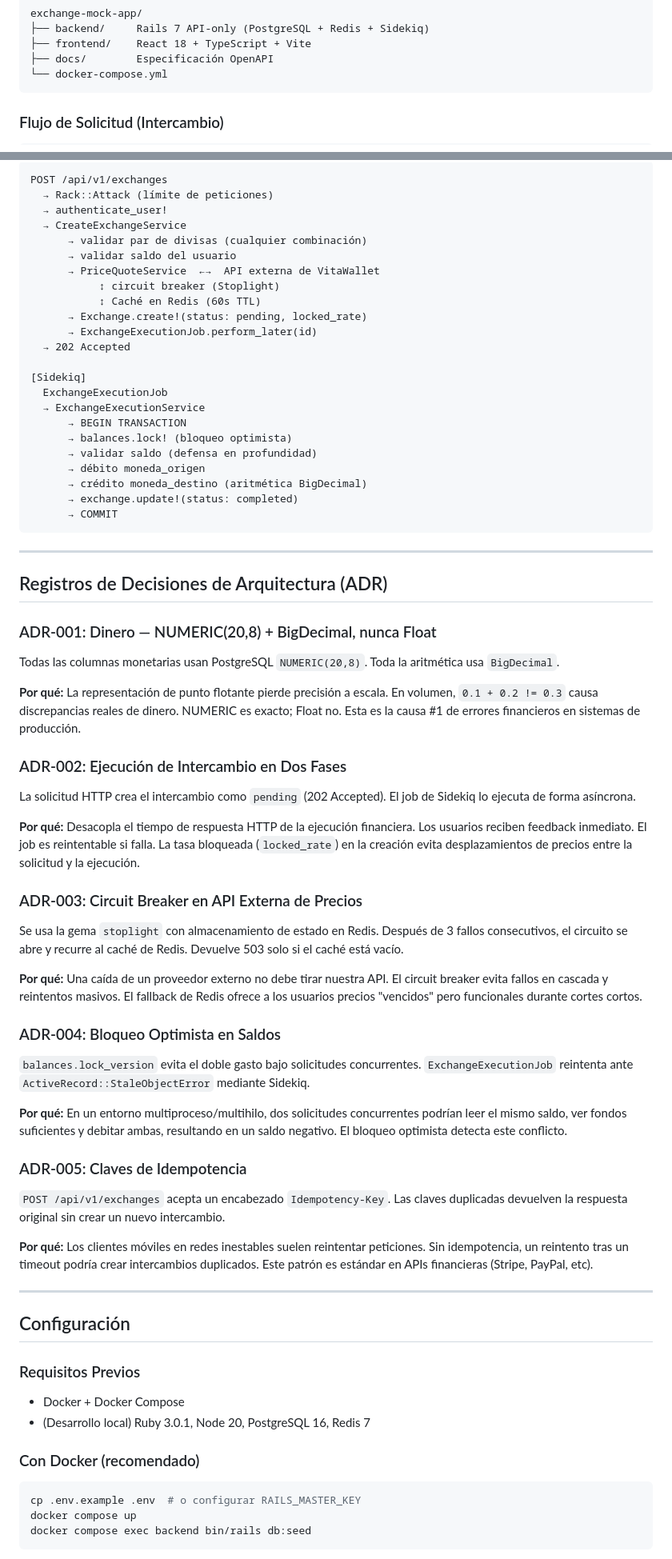
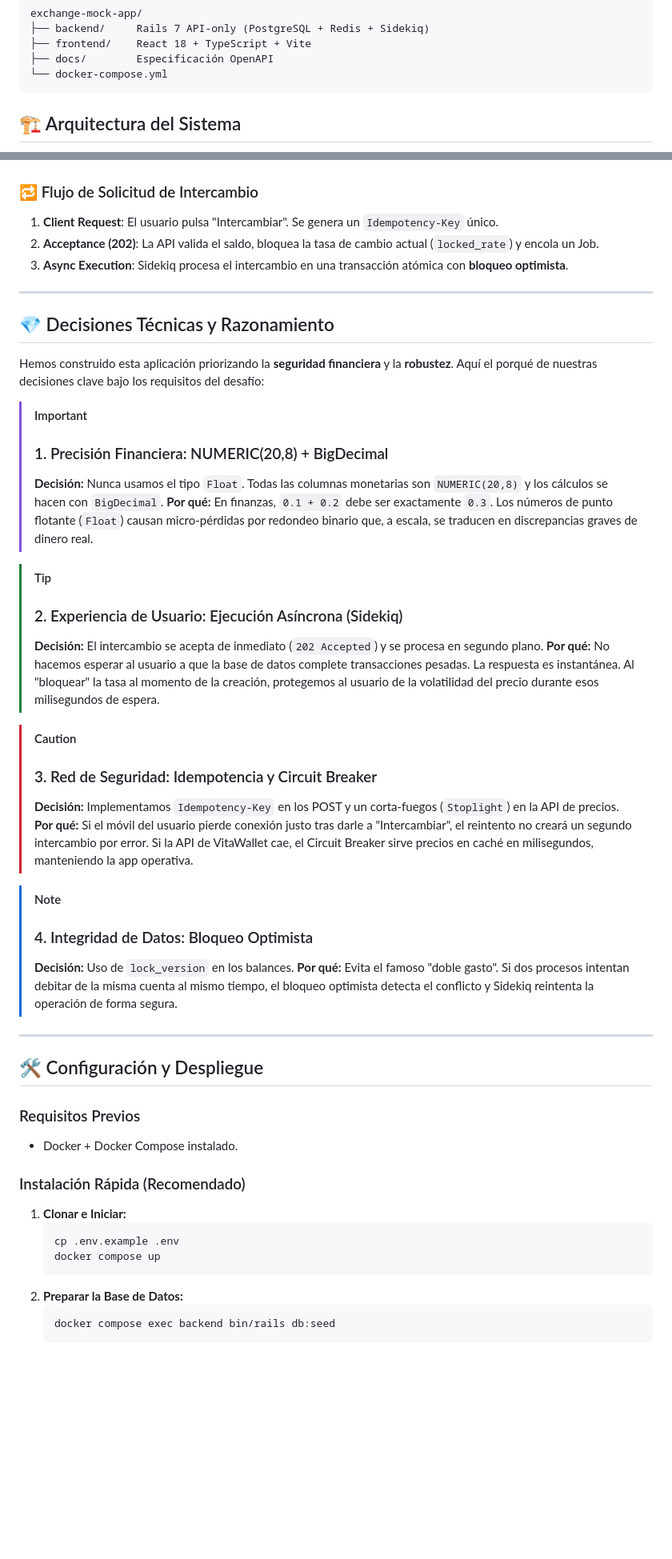
Before and after one commit to fjvalles/exchange-mock-app, a Markdown page: README.md, 2 parts joined by grey strips. Shown at 80% size. Drawn GitHub-style; blank space fills up the shorter version.

Commit message:
Docs: Enhance README with Mermaid architecture diagram and visual ADR explanations

````diff
--- a/README.md
+++ b/README.md
@@ -14,5 +14,5 @@ exchange-mock-app/
 └── docker-compose.yml
 ```
 
-### Flujo de Solicitud (Intercambio)
+## 🏗️ Arquitectura del Sistema
 
@@ -19,76 +54,53 @@ exchange-mock-app/
 ```
-POST /api/v1/exchanges
-  → Rack::Attack (límite de peticiones)
-  → authenticate_user!
-  → CreateExchangeService
-      → validar par de divisas (cualquier combinación)
-      → validar saldo del usuario
-      → PriceQuoteService  ←→  API externa de VitaWallet
-           ↕ circuit breaker (Stoplight)
-           ↕ Caché en Redis (60s TTL)
-      → Exchange.create!(status: pending, locked_rate)
-      → ExchangeExecutionJob.perform_later(id)
-  → 202 Accepted
 
-[Sidekiq]
-  ExchangeExecutionJob
-  → ExchangeExecutionService
-      → BEGIN TRANSACTION
-      → balances.lock! (bloqueo optimista)
-      → validar saldo (defensa en profundidad)
-      → débito moneda_origen
-      → crédito moneda_destino (aritmética BigDecimal)
-      → exchange.update!(status: completed)
-      → COMMIT
-```
+### 🔁 Flujo de Solicitud de Intercambio
+
+1. **Client Request**: El usuario pulsa "Intercambiar". Se genera un `Idempotency-Key` único.
+2. **Acceptance (202)**: La API valida el saldo, bloquea la tasa de cambio actual (`locked_rate`) y encola un Job.
+3. **Async Execution**: Sidekiq procesa el intercambio en una transacción atómica con **bloqueo optimista**.
 
 ---
 
-## Registros de Decisiones de Arquitectura (ADR)
+## 💎 Decisiones Técnicas y Razonamiento
 
-### ADR-001: Dinero — NUMERIC(20,8) + BigDecimal, nunca Float
+Hemos construido esta aplicación priorizando la **seguridad financiera** y la **robustez**. Aquí el porqué de nuestras decisiones clave bajo los requisitos del desafío:
 
-Todas las columnas monetarias usan PostgreSQL `NUMERIC(20,8)`. Toda la aritmética usa `BigDecimal`.
+> [!IMPORTANT]
+> ### 1. Precisión Financiera: NUMERIC(20,8) + BigDecimal
+> **Decisión:** Nunca usamos el tipo `Float`. Todas las columnas monetarias son `NUMERIC(20,8)` y los cálculos se hacen con `BigDecimal`.
+> **Por qué:** En finanzas, `0.1 + 0.2` debe ser exactamente `0.3`. Los números de punto flotante (`Float`) causan micro-pérdidas por redondeo binario que, a escala, se traducen en discrepancias graves de dinero real.
 
-**Por qué:** La representación de punto flotante pierde precisión a escala. En volumen, `0.1 + 0.2 != 0.3` causa discrepancias reales de dinero. NUMERIC es exacto; Float no. Esta es la causa #1 de errores financieros en sistemas de producción.
+> [!TIP]
+> ### 2. Experiencia de Usuario: Ejecución Asíncrona (Sidekiq)
+> **Decisión:** El intercambio se acepta de inmediato (`202 Accepted`) y se procesa en segundo plano.
+> **Por qué:** No hacemos esperar al usuario a que la base de datos complete transacciones pesadas. La respuesta es instantánea. Al "bloquear" la tasa al momento de la creación, protegemos al usuario de la volatilidad del precio durante esos milisegundos de espera.
 
-### ADR-002: Ejecución de Intercambio en Dos Fases
+> [!CAUTION]
+> ### 3. Red de Seguridad: Idempotencia y Circuit Breaker
+> **Decisión:** Implementamos `Idempotency-Key` en los POST y un corta-fuegos (`Stoplight`) en la API de precios.
+> **Por qué:** Si el móvil del usuario pierde conexión justo tras darle a "Intercambiar", el reintento no creará un segundo intercambio por error. Si la API de VitaWallet cae, el Circuit Breaker sirve precios en caché en milisegundos, manteniendo la app operativa.
 
-La solicitud HTTP crea el intercambio como `pending` (202 Accepted). El job de Sidekiq lo ejecuta de forma asíncrona.
-
-**Por qué:** Desacopla el tiempo de respuesta HTTP de la ejecución financiera. Los usuarios reciben feedback inmediato. El job es reintentable si falla. La tasa bloqueada (`locked_rate`) en la creación evita desplazamientos de precios entre la solicitud y la ejecución.
-
-### ADR-003: Circuit Breaker en API Externa de Precios
-
-Se usa la gema `stoplight` con almacenamiento de estado en Redis. Después de 3 fallos consecutivos, el circuito se abre y recurre al caché de Redis. Devuelve 503 solo si el caché está vacío.
-
-**Por qué:** Una caída de un proveedor externo no debe tirar nuestra API. El circuit breaker evita fallos en cascada y reintentos masivos. El fallback de Redis ofrece a los usuarios precios "vencidos" pero funcionales durante cortes cortos.
-
-### ADR-004: Bloqueo Optimista en Saldos
-
-`balances.lock_version` evita el doble gasto bajo solicitudes concurrentes. `ExchangeExecutionJob` reintenta ante `ActiveRecord::StaleObjectError` mediante Sidekiq.
-
-**Por qué:** En un entorno multiproceso/multihilo, dos solicitudes concurrentes podrían leer el mismo saldo, ver fondos suficientes y debitar ambas, resultando en un saldo negativo. El bloqueo optimista detecta este conflicto.
-
-### ADR-005: Claves de Idempotencia
-
-`POST /api/v1/exchanges` acepta un encabezado `Idempotency-Key`. Las claves duplicadas devuelven la respuesta original sin crear un nuevo intercambio.
-
-**Por qué:** Los clientes móviles en redes inestables suelen reintentar peticiones. Sin idempotencia, un reintento tras un timeout podría crear intercambios duplicados. Este patrón es estándar en APIs financieras (Stripe, PayPal, etc).
+> [!NOTE]
+> ### 4. Integridad de Datos: Bloqueo Optimista
+> **Decisión:** Uso de `lock_version` en los balances.
+> **Por qué:** Evita el famoso "doble gasto". Si dos procesos intentan debitar de la misma cuenta al mismo tiempo, el bloqueo optimista detecta el conflicto y Sidekiq reintenta la operación de forma segura.
 
 ---
 
-## Configuración
+## 🛠️ Configuración y Despliegue
 
 ### Requisitos Previos
-- Docker + Docker Compose
-- (Desarrollo local) Ruby 3.0.1, Node 20, PostgreSQL 16, Redis 7
+- Docker + Docker Compose instalado.
 
-### Con Docker (recomendado)
+### Instalación Rápida (Recomendado)
 
-```bash
-cp .env.example .env  # o configurar RAILS_MASTER_KEY
-docker compose up
-docker compose exec backend bin/rails db:seed
-```
+1. **Clonar e Iniciar:**
+   ```bash
+   cp .env.example .env
+   docker compose up
+   ```
+2. **Preparar la Base de Datos:**
+   ```bash
+   docker compose exec backend bin/rails db:seed
+   ```
 
````
Also changed, not shown: other parts of README.md (+46 -52 lines).
